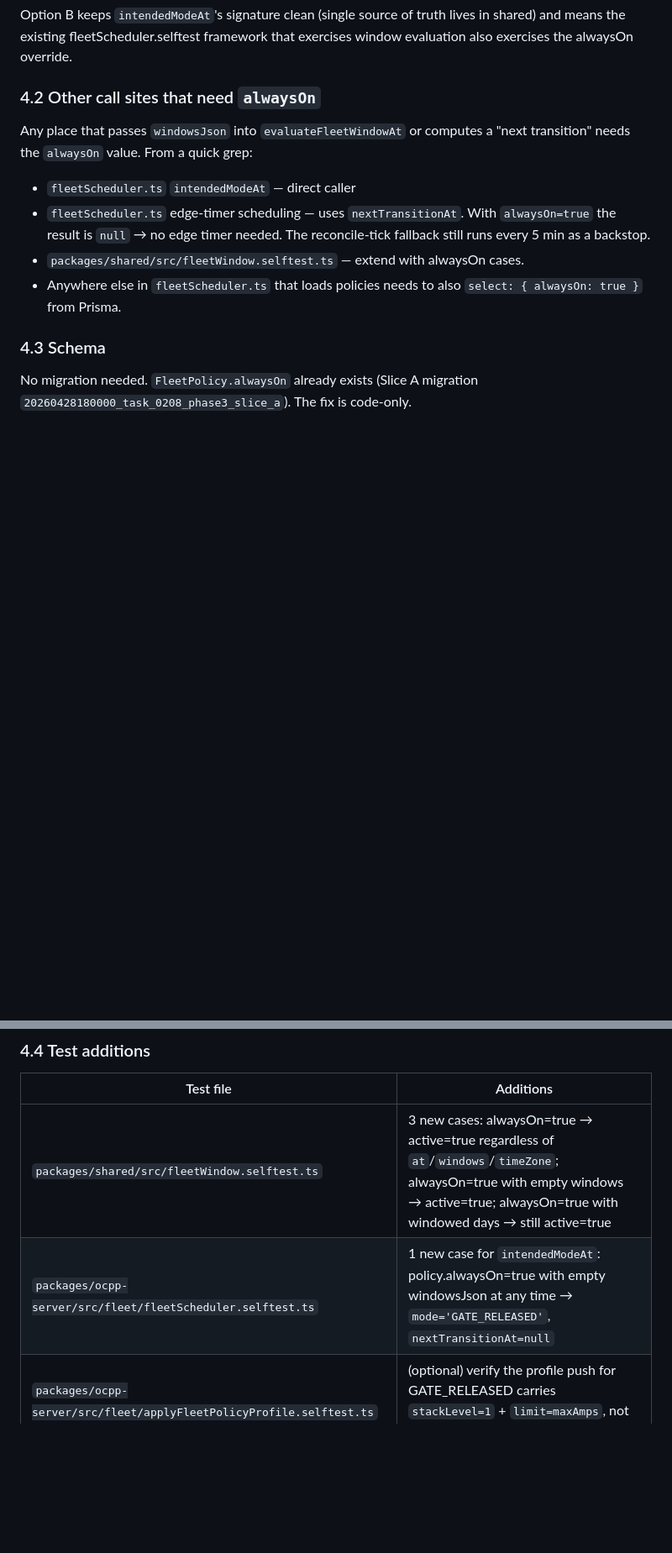
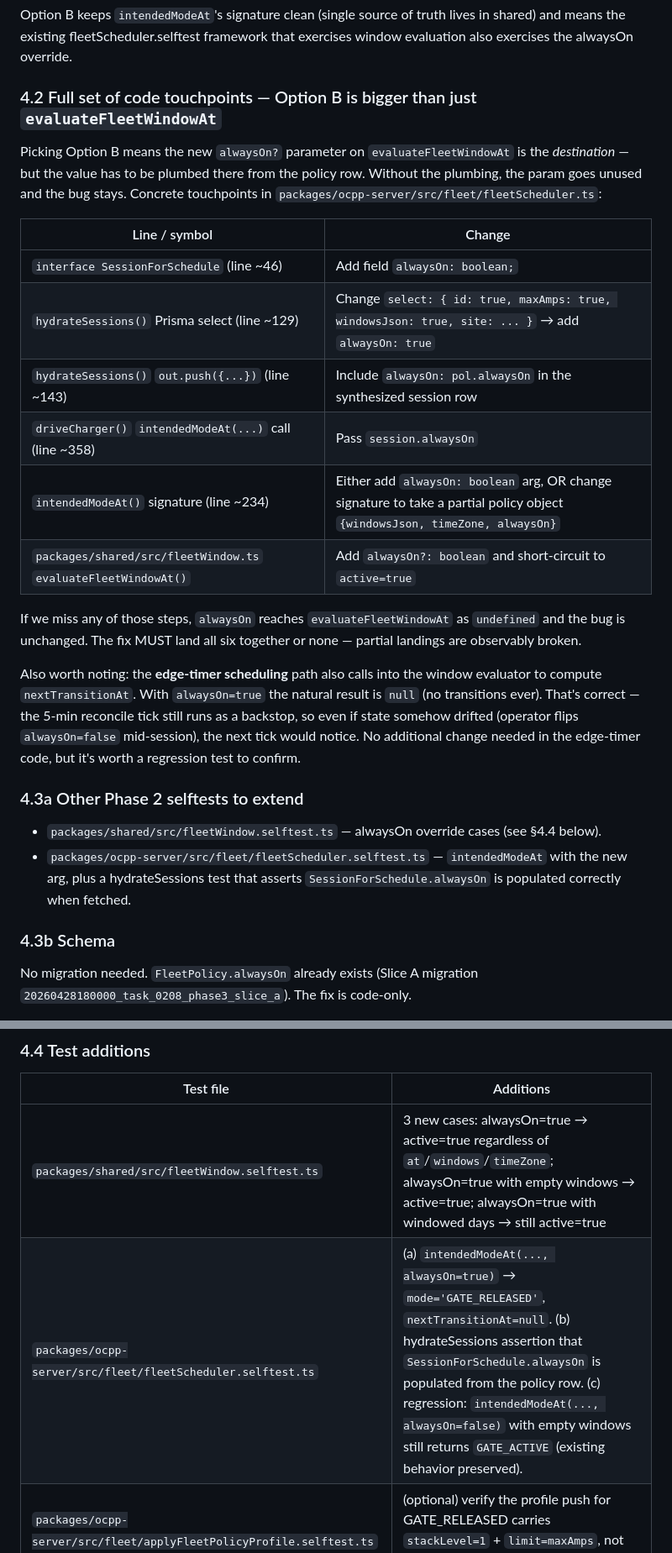
Before and after one commit to astraclaw08-coder/ev-charger, a Markdown page: tasks/task-0208-phase3-bug-alwayson-not-honored.md, 2 parts joined by grey strips. Shown at 84% size. GitHub-like rendering; blank space fills up the shorter version.

```diff
--- a/tasks/task-0208-phase3-bug-alwayson-not-honored.md
+++ b/tasks/task-0208-phase3-bug-alwayson-not-honored.md
@@ -159,16 +159,29 @@ const evalResult = evaluateFleetWindowAt({
 
 Option B keeps `intendedModeAt`'s signature clean (single source of truth lives in shared) and means the existing fleetScheduler.selftest framework that exercises window evaluation also exercises the alwaysOn override.
 
-### 4.2 Other call sites that need `alwaysOn`
+### 4.2 Full set of code touchpoints — Option B is bigger than just `evaluateFleetWindowAt`
 
-Any place that passes `windowsJson` into `evaluateFleetWindowAt` or computes a "next transition" needs the `alwaysOn` value. From a quick grep:
+Picking Option B means the new `alwaysOn?` parameter on `evaluateFleetWindowAt` is the *destination* — but the value has to be plumbed there from the policy row. Without the plumbing, the param goes unused and the bug stays. Concrete touchpoints in `packages/ocpp-server/src/fleet/fleetScheduler.ts`:
 
-- `fleetScheduler.ts` `intendedModeAt` — direct caller
-- `fleetScheduler.ts` edge-timer scheduling — uses `nextTransitionAt`. With `alwaysOn=true` the result is `null` → no edge timer needed. The reconcile-tick fallback still runs every 5 min as a backstop.
-- `packages/shared/src/fleetWindow.selftest.ts` — extend with alwaysOn cases.
-- Anywhere else in `fleetScheduler.ts` that loads policies needs to also `select: { alwaysOn: true }` from Prisma.
+| Line / symbol | Change |
+|---|---|
+| `interface SessionForSchedule` (line ~46) | Add field `alwaysOn: boolean;` |
+| `hydrateSessions()` Prisma select (line ~129) | Change `select: { id: true, maxAmps: true, windowsJson: true, site: ... }` → add `alwaysOn: true` |
+| `hydrateSessions()` `out.push({...})` (line ~143) | Include `alwaysOn: pol.alwaysOn` in the synthesized session row |
+| `driveCharger()` `intendedModeAt(...)` call (line ~358) | Pass `session.alwaysOn` |
+| `intendedModeAt()` signature (line ~234) | Either add `alwaysOn: boolean` arg, OR change signature to take a partial policy object `{windowsJson, timeZone, alwaysOn}` |
+| `packages/shared/src/fleetWindow.ts` `evaluateFleetWindowAt()` | Add `alwaysOn?: boolean` and short-circuit to `active=true` |
 
-### 4.3 Schema
+If we miss any of those steps, `alwaysOn` reaches `evaluateFleetWindowAt` as `undefined` and the bug is unchanged. The fix MUST land all six together or none — partial landings are observably broken.
+
+Also worth noting: the **edge-timer scheduling** path also calls into the window evaluator to compute `nextTransitionAt`. With `alwaysOn=true` the natural result is `null` (no transitions ever). That's correct — the 5-min reconcile tick still runs as a backstop, so even if state somehow drifted (operator flips `alwaysOn=false` mid-session), the next tick would notice. No additional change needed in the edge-timer code, but it's worth a regression test to confirm.
+
+### 4.3a Other Phase 2 selftests to extend
+
+- `packages/shared/src/fleetWindow.selftest.ts` — alwaysOn override cases (see §4.4 below).
+- `packages/ocpp-server/src/fleet/fleetScheduler.selftest.ts` — `intendedModeAt` with the new arg, plus a hydrateSessions test that asserts `SessionForSchedule.alwaysOn` is populated correctly when fetched.
+
+### 4.3b Schema
 
 No migration needed. `FleetPolicy.alwaysOn` already exists (Slice A migration `20260428180000_task_0208_phase3_slice_a`). The fix is code-only.
 
@@ -177,7 +190,7 @@ No migration needed. `FleetPolicy.alwaysOn` already exists (Slice A migration `2
 | Test file | Additions |
 |---|---|
 | `packages/shared/src/fleetWindow.selftest.ts` | 3 new cases: alwaysOn=true → active=true regardless of `at`/`windows`/`timeZone`; alwaysOn=true with empty windows → active=true; alwaysOn=true with windowed days → still active=true |
-| `packages/ocpp-server/src/fleet/fleetScheduler.selftest.ts` | 1 new case for `intendedModeAt`: policy.alwaysOn=true with empty windowsJson at any time → `mode='GATE_RELEASED'`, `nextTransitionAt=null` |
+| `packages/ocpp-server/src/fleet/fleetScheduler.selftest.ts` | (a) `intendedModeAt(..., alwaysOn=true)` → `mode='GATE_RELEASED'`, `nextTransitionAt=null`. (b) hydrateSessions assertion that `SessionForSchedule.alwaysOn` is populated from the policy row. (c) regression: `intendedModeAt(..., alwaysOn=false)` with empty windows still returns `GATE_ACTIVE` (existing behavior preserved). |
 | `packages/ocpp-server/src/fleet/applyFleetPolicyProfile.selftest.ts` | (optional) verify the profile push for GATE_RELEASED carries `stackLevel=1` + `limit=maxAmps`, not the 0 A deny shape |
 
 No new selftest file needed — extend the existing ones.
```
Also changed, not shown: other parts of tasks/task-0208-phase3-bug-alwayson-not-honored.md (+27 -11 lines).
